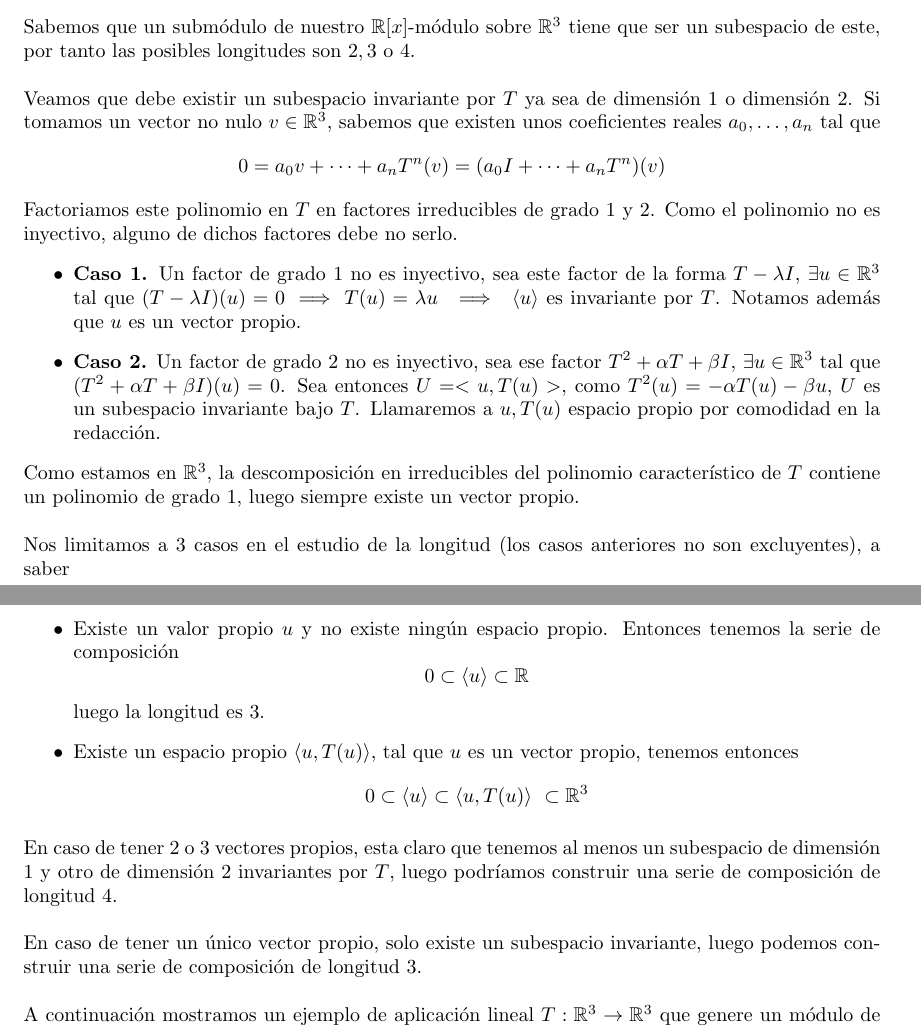
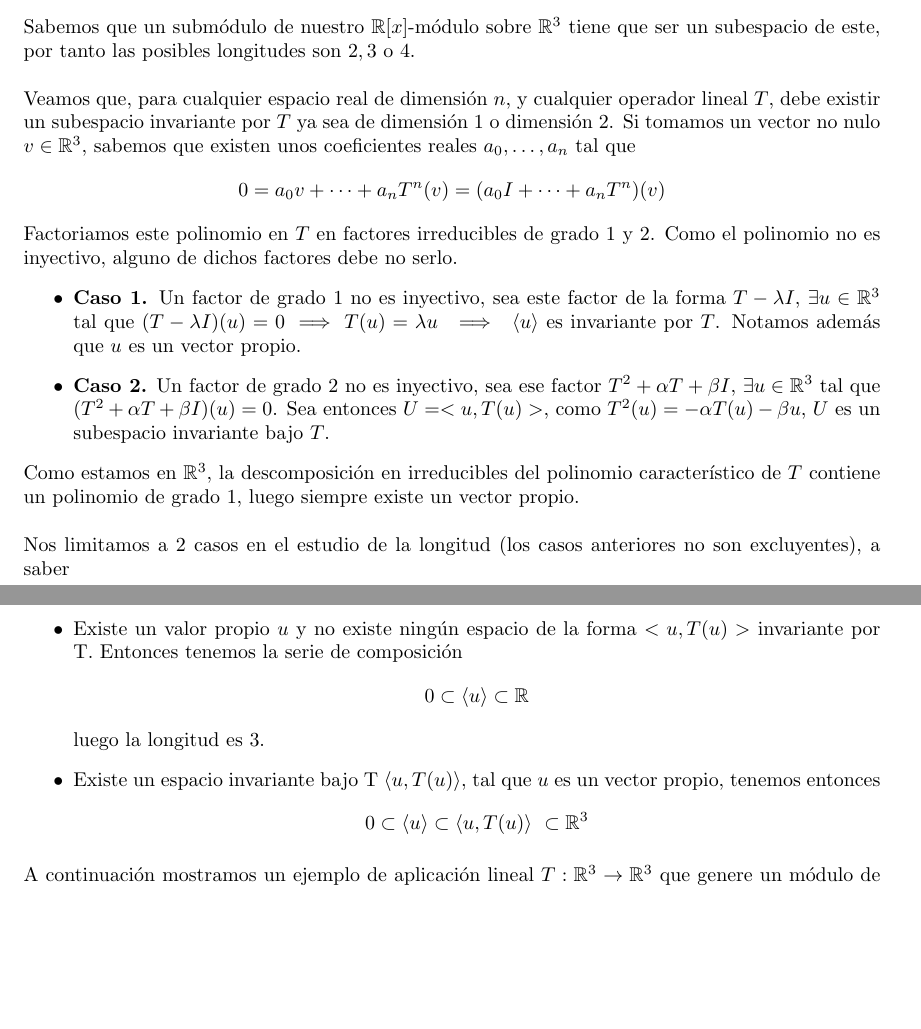
Before and after one commit to Ludvins/DGIIM_EjerciciosAGR, a LaTeX document (Ejercicios.tex, which reads Ejercicios/20.tex): two parts of pages 8 and 9 of 12 before the commit and two parts of pages 8 and 9 of 11 after it, joined at a grey line, cut so that both start at the same text, the shorter picture padded with empty space. Compiled offline with pdfLaTeX.

Commit message:
Revisa 20

```diff
--- a/Ejercicios/20.tex
+++ b/Ejercicios/20.tex
@@ -9,14 +9,12 @@ Sabemos que un submódulo de nuestro \(\mathbb{R}[x]\)-módulo sobre
 \(\mathbb{R}^3\) tiene  que ser un subespacio de este, por tanto las posibles
 longitudes son \(2,3\) o \(4\).\\
 
-Veamos que debe existir un subespacio invariante por \(T\) ya sea de dimensión 1
-o dimensión 2.
+Veamos que, para cualquier espacio real de dimensión \(n\), y cualquier operador lineal \(T\), debe existir un subespacio invariante por \(T\) ya sea de dimensión 1 o dimensión 2.
 Si tomamos un vector no nulo \(v \in \mathbb{R}^3\), sabemos que existen unos
 coeficientes reales \(a_0, \dots, a_n\) tal que
 \[
   0 = a_0v + \dots + a_nT^n(v) = (a_0I + \dots + a_nT^n)(v)
 \]
-
 Factoriamos este polinomio en \(T\) en factores irreducibles de grado 1 y 2.
 Como el polinomio no es inyectivo, alguno de dichos factores debe no serlo.
 \begin{itemize}
@@ -28,36 +26,26 @@ Como el polinomio no es inyectivo, alguno de dichos factores debe no serlo.
   \(T^2 + \alpha T + \beta I\), \(\exists u \in \mathbb{R}^3\) tal que \((T^2 +
   \alpha T + \beta I)(u)= 0\). Sea entonces \(U = <u,T(u)>\), como \(T^2(u) =
   -\alpha T(u) - \beta u \), \(U\) es un subespacio invariante bajo \(T\).
-  Llamaremos a \(u, T(u)\) espacio propio por comodidad en la redacción.
 \end{itemize}
 
 Como estamos en \(\mathbb{R}^3\), la descomposición en irreducibles del
 polinomio característico de \(T\) contiene un polinomio de grado 1, luego
 siempre existe un vector propio.\\
 
-Nos limitamos  a 3 casos en el estudio de la longitud (los casos
+Nos limitamos a 2 casos en el estudio de la longitud (los casos
 anteriores no son excluyentes), a saber
 \begin{itemize}
-\item Existe un valor propio \(u\) y no existe ningún espacio propio. Entonces
-  tenemos la serie de composición
+\item Existe un valor propio \(u\) y no existe ningún espacio de la forma \(<u, T(u)>\) invariante por T. Entonces tenemos la serie de composición
   \[
     0 \subset \langle u \rangle \subset \mathbb{R}
   \]
   luego la longitud es 3.
-\item Existe un espacio propio \(\langle u, T(u) \rangle\), tal que \(u\) es
+\item Existe un espacio invariante bajo T \(\langle u, T(u) \rangle\), tal que \(u\) es
   un vector propio, tenemos entonces
   \[
     0 \subset \langle u \rangle \subset \langle u, T(u) \rangle\ \subset \mathbb{R}^3
   \]
 \end{itemize}
-
-En caso de tener \(2\) o \(3\) vectores propios, esta claro que tenemos al menos
-un subespacio de dimensión \(1\) y otro de dimensión \(2\) invariantes por
-\(T\), luego podríamos construir una serie de composición de longitud 4.\\
-
-En caso de tener un único vector propio, solo existe un subespacio invariante,
-luego podemos construir una serie de composición de longitud 3.\\
-
 
 A continuación mostramos un ejemplo de aplicación lineal \(T:\mathbb{R}^3 \rightarrow \mathbb{R}^3\) que genere un módulo de cada una de las posibles longitudes.
 Para dar la aplicación lineal únicamente tendremos que definir la imagen de una base de nuestro espacio, y por tanto utilizaremos la base usual
```
Also changed, not shown: Ejercicios.pdf.
